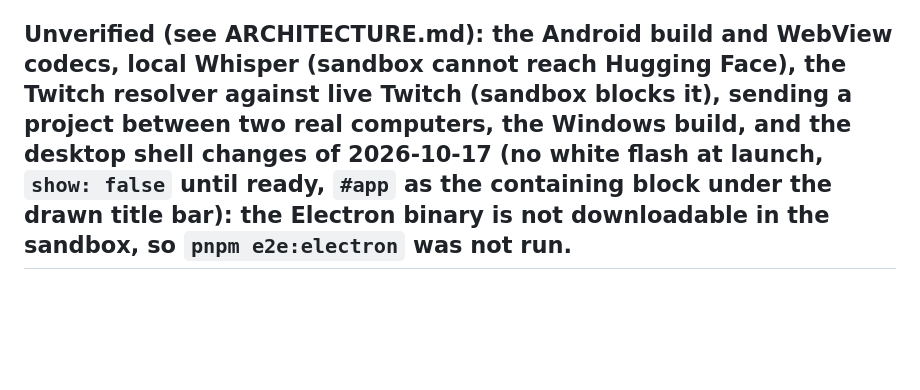
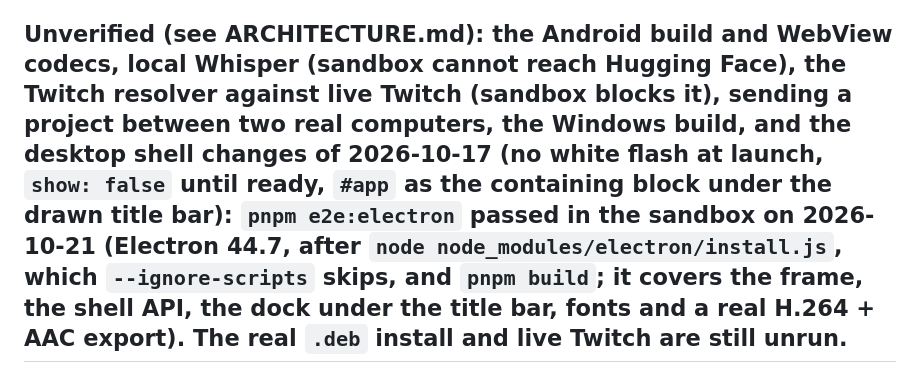
Before and after one commit to TurboNZL/turbocut, a Markdown page: CLAUDE.md, the part around the change. Rendered like a GitHub page; blank space fills up the shorter version.

Commit message:
Note that the Electron e2e runs and passes in the sandbox
Co-Authored-By: Claude Sonnet 5.5 <noreply@anthropic.com>
Claude-Session: https://claude.ai/code/session_0196T9EeUBuDLWCfnCd5Vgou

```diff
--- a/CLAUDE.md
+++ b/CLAUDE.md
@@ -66,4 +66,4 @@ Pinned to TurboNZL/turboengine (`.turboengine.json`; `docs/development/ENGINE.md
 - Touch UI (`src/app/timelineView.ts`): on touch the playhead is fixed in the middle and the timeline scrolls under it (panning = scrubbing). Only the SELECTED clip captures a finger (touch-action none, big handles); unselected clips use pan-x pan-y so they never block panning. `pnpm e2e:touch` drives this with raw CDP touch events. Chromium's `Input.synthesizeScrollGesture` and `synthesizePinchGesture` do not work here; use paced `Input.dispatchTouchEvent`. Pinch-to-zoom works (two fingers, zooms in place so the touched element survives).
 - Captions from Whisper pass through `src/transcribe/post.ts` (clamp to the video, drop words on silence, collapse repeat loops). Default language is English (auto-detect on a multilingual model gave nonsense). The audio fed to the model is verified against ffmpeg by `pnpm e2e` (`speechAudio`). The model itself has never been run in the sandbox.
 
-## Unverified (see ARCHITECTURE.md): the Android build and WebView codecs, local Whisper (sandbox cannot reach Hugging Face), the Twitch resolver against live Twitch (sandbox blocks it), sending a project between two real computers, the Windows build, and the desktop shell changes of 2026-10-17 (no white flash at launch, `show: false` until ready, `#app` as the containing block under the drawn title bar): the Electron binary is not downloadable in the sandbox, so `pnpm e2e:electron` was not run.
+## Unverified (see ARCHITECTURE.md): the Android build and WebView codecs, local Whisper (sandbox cannot reach Hugging Face), the Twitch resolver against live Twitch (sandbox blocks it), sending a project between two real computers, the Windows build, and the desktop shell changes of 2026-10-17 (no white flash at launch, `show: false` until ready, `#app` as the containing block under the drawn title bar): `pnpm e2e:electron` passed in the sandbox on 2026-10-21 (Electron 44.7, after `node node_modules/electron/install.js`, which `--ignore-scripts` skips, and `pnpm build`; it covers the frame, the shell API, the dock under the title bar, fonts and a real H.264 + AAC export). The real `.deb` install and live Twitch are still unrun.
```
